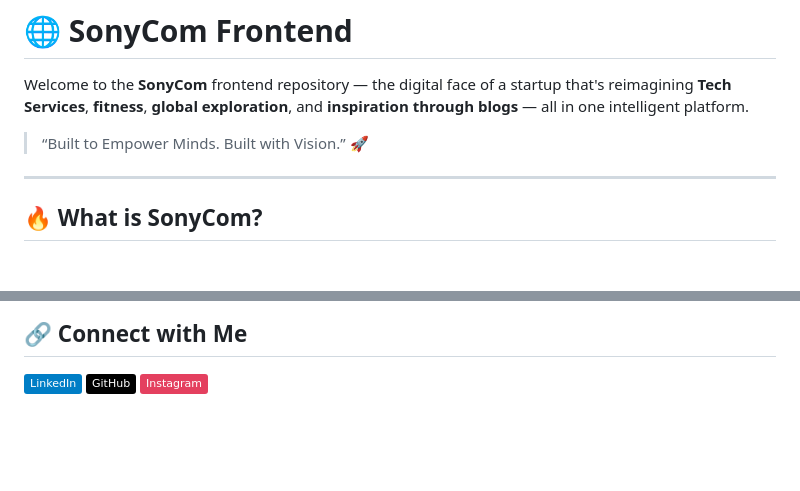
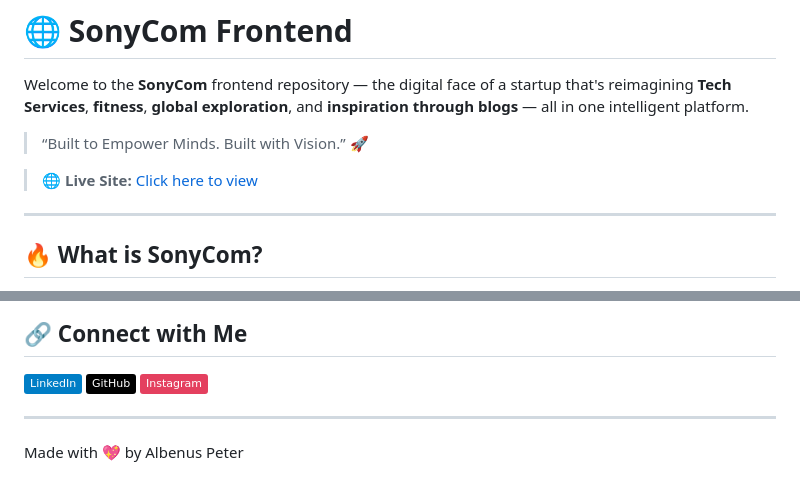
Before and after one commit to albenusmurmu/sonycom-frontend, a Markdown page: README.md, 2 parts joined by grey strips. GitHub-like rendering; badges without logos; blank space fills up the shorter version.

```diff
--- a/README.md
+++ b/README.md
@@ -3,6 +3,8 @@
 Welcome to the **SonyCom** frontend repository — the digital face of a startup that's reimagining **Tech Services**, **fitness**, **global exploration**, and **inspiration through blogs** — all in one intelligent platform.
 
 > “Built to Empower Minds. Built with Vision.” 🚀
+
+> 🌐 **Live Site:** [Click here to view](https://sonycom-frontend.onrender.com)
 
 ---
 
@@ -102,3 +104,7 @@ At SonyCom, we believe every person has the potential to be a creator, explorer,
 [![LinkedIn](https://img.shields.io/badge/LinkedIn-blue?logo=linkedin&logoColor=white)](https://linkedin.com/in/albenus-murmu-339ba128a)
 [![GitHub](https://img.shields.io/badge/GitHub-black?logo=github&logoColor=white)](https://github.com/albenusmurmu)
 [![Instagram](https://img.shields.io/badge/Instagram-E4405F?logo=instagram&logoColor=white)](https://instagram.com/albenus.pieter)
+
+---
+
+Made with 💖 by Albenus Peter
```
